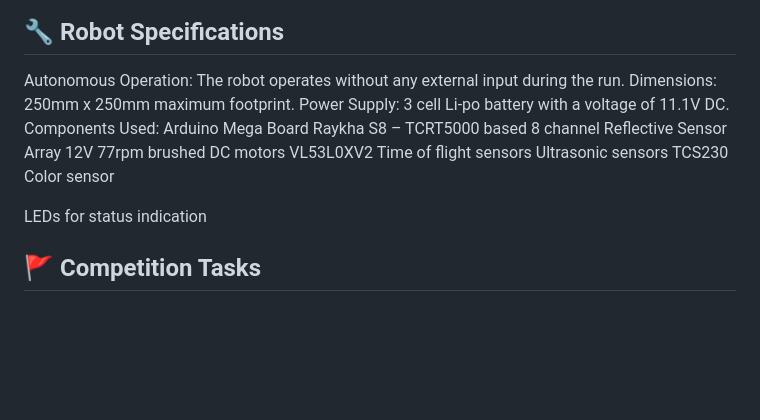
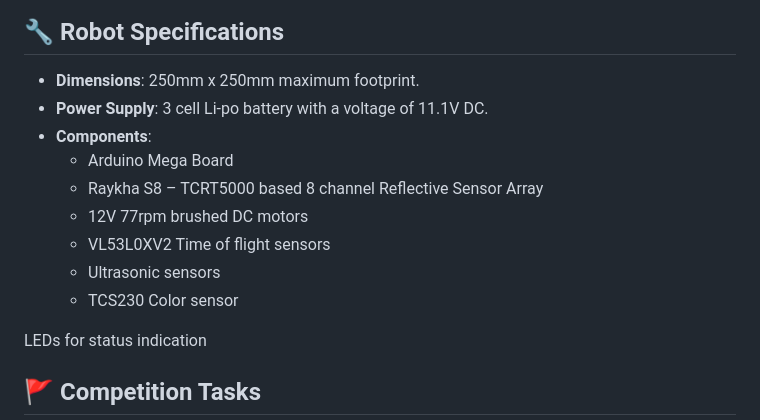
Before and after one commit to PankajaBalasooriya/EN2533-Pulztrones, a Markdown page: README.md, the part around the change. Rendered like a GitHub page; blank space fills up the shorter version.

```diff
--- a/README.md
+++ b/README.md
@@ -10,16 +10,16 @@ Our robot was designed to complete a series of challenges inspired by the *Stran
 <img src="docs/Photos/PSX_20241214_1825131%20(1).jpg" width="500" height="auto" />
 
 ## 🔧 Robot Specifications
-Autonomous Operation: The robot operates without any external input during the run.
-Dimensions: 250mm x 250mm maximum footprint.
-Power Supply: 3 cell Li-po battery with a voltage of 11.1V DC.
-Components Used:
-Arduino Mega Board
-Raykha S8 – TCRT5000 based 8 channel Reflective Sensor Array
-12V 77rpm brushed DC motors
-VL53L0XV2 Time of flight sensors
-Ultrasonic sensors
-TCS230 Color sensor
+- **Dimensions**: 250mm x 250mm maximum footprint.
+- **Power Supply**: 3 cell Li-po battery with a voltage of 11.1V DC.
+- **Components**:
+  - Arduino Mega Board
+  - Raykha S8 – TCRT5000 based 8 channel Reflective Sensor Array
+  - 12V 77rpm brushed DC motors
+  - VL53L0XV2 Time of flight sensors
+  - Ultrasonic sensors
+  - TCS230 Color sensor
+
 
 
 LEDs for status indication
```
